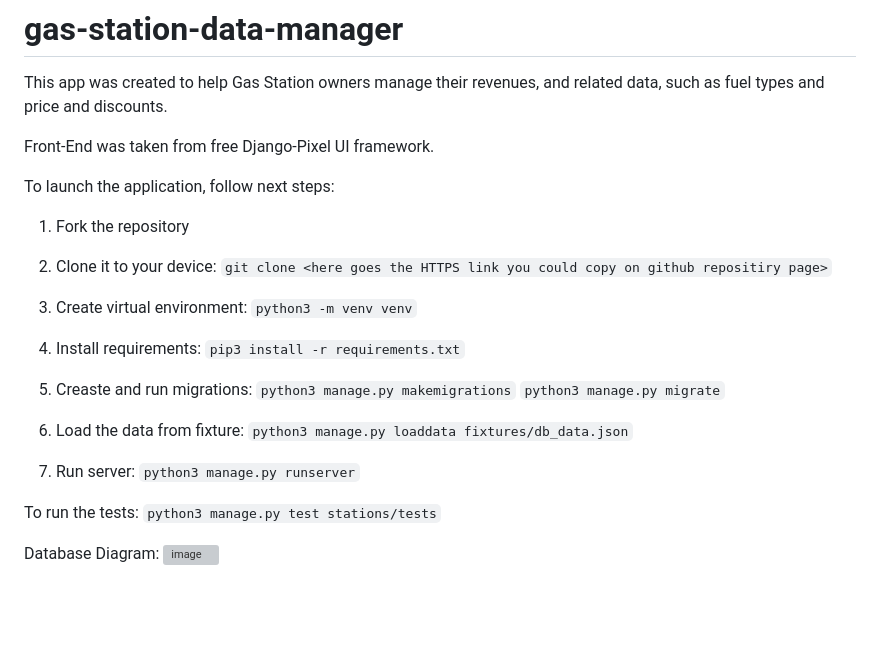
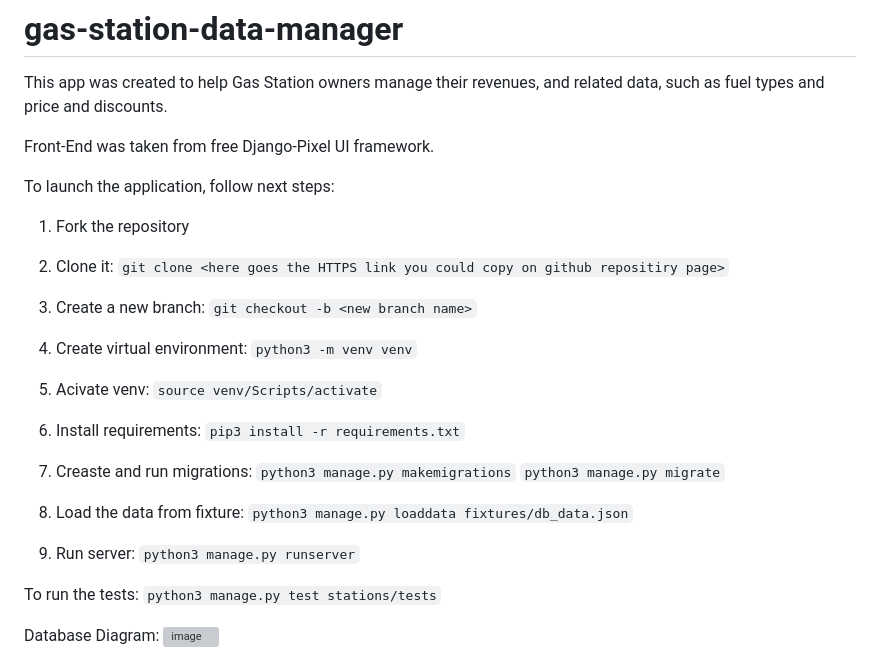
Before and after one commit to Lyutillis/gas-station-data-manager, a Markdown page: README.md, the part around the change. GitHub-like rendering; blank space fills up the shorter version; grey boxes are pictures that could not be loaded.

```diff
--- a/README.md
+++ b/README.md
@@ -8,23 +8,29 @@ To launch the application, follow next steps:
 
 1. Fork the repository
 
-2. Clone it to your device:
+2. Clone it:
 `git clone <here goes the HTTPS link you could copy on github repositiry page>`
 
-3. Create virtual environment:
+3. Create a new branch:
+`git checkout -b <new branch name>`
+
+4. Create virtual environment:
 `python3 -m venv venv`
 
-4. Install requirements:
+5. Acivate venv:
+`source venv/Scripts/activate`
+
+6. Install requirements:
 `pip3 install -r requirements.txt`
 
-5. Creaste and run migrations:
+7. Creaste and run migrations:
 `python3 manage.py makemigrations`
 `python3 manage.py migrate`
 
-6. Load the data from fixture:
+8. Load the data from fixture:
 `python3 manage.py loaddata fixtures/db_data.json`
 
-7. Run server:
+9. Run server:
 `python3 manage.py runserver`
 
 To run the tests:
```
